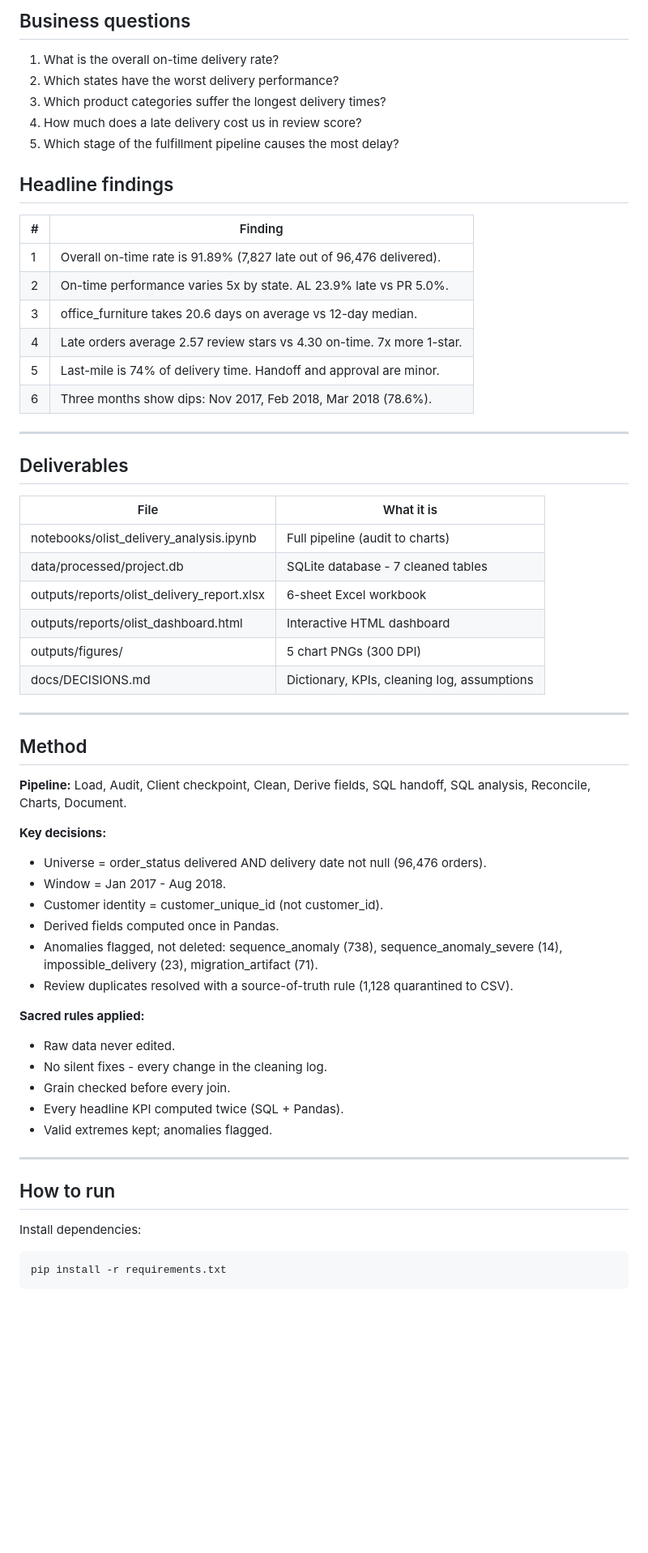
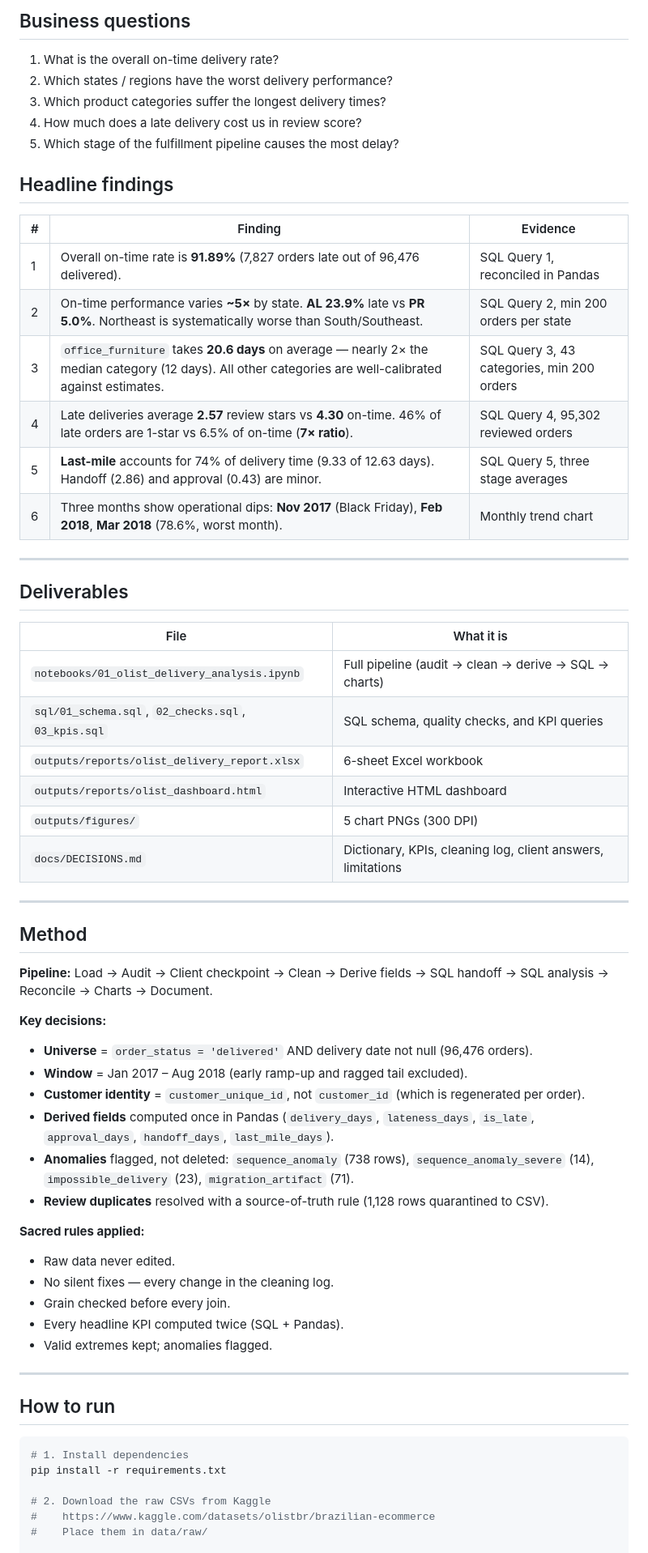
Before and after one commit to shafimughalp-creator/olist-delivery-performance, a Markdown page: README.md, the part around one of its changes. Shown at 81% size. GitHub-like rendering; blank space fills up the shorter version.

Commit message:
Update README.md
Updated project description, improved clarity, and added evidence to findings. Enhanced instructions for running the analysis and clarified data quality issues and limitations.

````diff
--- a/README.md
+++ b/README.md
@@ -11,21 +11,21 @@ the public Brazilian E-Commerce Public Dataset by Olist (Kaggle).
 ## Business questions
 
 1. What is the overall on-time delivery rate?
-2. Which states have the worst delivery performance?
+2. Which states / regions have the worst delivery performance?
 3. Which product categories suffer the longest delivery times?
 4. How much does a late delivery cost us in review score?
 5. Which stage of the fulfillment pipeline causes the most delay?
 
 ## Headline findings
 
-| # | Finding |
-|---|---|
-| 1 | Overall on-time rate is 91.89% (7,827 late out of 96,476 delivered). |
-| 2 | On-time performance varies 5x by state. AL 23.9% late vs PR 5.0%. |
-| 3 | office_furniture takes 20.6 days on average vs 12-day median. |
-| 4 | Late orders average 2.57 review stars vs 4.30 on-time. 7x more 1-star. |
-| 5 | Last-mile is 74% of delivery time. Handoff and approval are minor. |
-| 6 | Three months show dips: Nov 2017, Feb 2018, Mar 2018 (78.6%). |
+| # | Finding | Evidence |
+|---|---|---|
+| 1 | Overall on-time rate is **91.89%** (7,827 orders late out of 96,476 delivered). | SQL Query 1, reconciled in Pandas |
+| 2 | On-time performance varies **~5×** by state. **AL 23.9%** late vs **PR 5.0%**. Northeast is systematically worse than South/Southeast. | SQL Query 2, min 200 orders per state |
+| 3 | `office_furniture` takes **20.6 days** on average — nearly 2× the median category (12 days). All other categories are well-calibrated against estimates. | SQL Query 3, 43 categories, min 200 orders |
+| 4 | Late deliveries average **2.57** review stars vs **4.30** on-time. 46% of late orders are 1-star vs 6.5% of on-time (**7× ratio**). | SQL Query 4, 95,302 reviewed orders |
+| 5 | **Last-mile** accounts for 74% of delivery time (9.33 of 12.63 days). Handoff (2.86) and approval (0.43) are minor. | SQL Query 5, three stage averages |
+| 6 | Three months show operational dips: **Nov 2017** (Black Friday), **Feb 2018**, **Mar 2018** (78.6%, worst month). | Monthly trend chart |
 
 ---
 
@@ -33,34 +33,31 @@ the public Brazilian E-Commerce Public Dataset by Olist (Kaggle).
 
 | File | What it is |
 |---|---|
-| notebooks/olist_delivery_analysis.ipynb | Full pipeline (audit to charts) |
-| data/processed/project.db | SQLite database - 7 cleaned tables |
-| outputs/reports/olist_delivery_report.xlsx | 6-sheet Excel workbook |
-| outputs/reports/olist_dashboard.html | Interactive HTML dashboard |
-| outputs/figures/ | 5 chart PNGs (300 DPI) |
-| docs/DECISIONS.md | Dictionary, KPIs, cleaning log, assumptions |
+| `notebooks/01_olist_delivery_analysis.ipynb` | Full pipeline (audit → clean → derive → SQL → charts) |
+| `sql/01_schema.sql`, `02_checks.sql`, `03_kpis.sql` | SQL schema, quality checks, and KPI queries |
+| `outputs/reports/olist_delivery_report.xlsx` | 6-sheet Excel workbook |
+| `outputs/reports/olist_dashboard.html` | Interactive HTML dashboard |
+| `outputs/figures/` | 5 chart PNGs (300 DPI) |
+| `docs/DECISIONS.md` | Dictionary, KPIs, cleaning log, client answers, limitations |
 
 ---
 
 ## Method
 
-**Pipeline:** Load, Audit, Client checkpoint, Clean, Derive fields,
-SQL handoff, SQL analysis, Reconcile, Charts, Document.
+**Pipeline:** Load → Audit → Client checkpoint → Clean → Derive fields → SQL handoff → SQL analysis → Reconcile → Charts → Document.
 
 **Key decisions:**
 
-- Universe = order_status delivered AND delivery date not null (96,476 orders).
-- Window = Jan 2017 - Aug 2018.
-- Customer identity = customer_unique_id (not customer_id).
-- Derived fields computed once in Pandas.
-- Anomalies flagged, not deleted: sequence_anomaly (738), sequence_anomaly_severe (14),
-  impossible_delivery (23), migration_artifact (71).
-- Review duplicates resolved with a source-of-truth rule (1,128 quarantined to CSV).
+- **Universe** = `order_status = 'delivered'` AND delivery date not null (96,476 orders).
+- **Window** = Jan 2017 – Aug 2018 (early ramp-up and ragged tail excluded).
+- **Customer identity** = `customer_unique_id`, not `customer_id` (which is regenerated per order).
+- **Derived fields** computed once in Pandas (`delivery_days`, `lateness_days`, `is_late`, `approval_days`, `handoff_days`, `last_mile_days`).
+- **Anomalies** flagged, not deleted: `sequence_anomaly` (738 rows), `sequence_anomaly_severe` (14), `impossible_delivery` (23), `migration_artifact` (71).
+- **Review duplicates** resolved with a source-of-truth rule (1,128 rows quarantined to CSV).
 
 **Sacred rules applied:**
-
 - Raw data never edited.
-- No silent fixes - every change in the cleaning log.
+- No silent fixes — every change in the cleaning log.
 - Grain checked before every join.
 - Every headline KPI computed twice (SQL + Pandas).
 - Valid extremes kept; anomalies flagged.
@@ -69,7 +66,11 @@ SQL handoff, SQL analysis, Reconcile, Charts, Document.
 
 ## How to run
 
-Install dependencies:
+```bash
+# 1. Install dependencies
+pip install -r requirements.txt
 
-    pip install -r requirements.txt
+# 2. Download the raw CSVs from Kaggle
+#    https://www.kaggle.com/datasets/olistbr/brazilian-ecommerce
+#    Place them in data/raw/
 
````
Also changed, not shown: other parts of README.md (+6 -43 lines).
